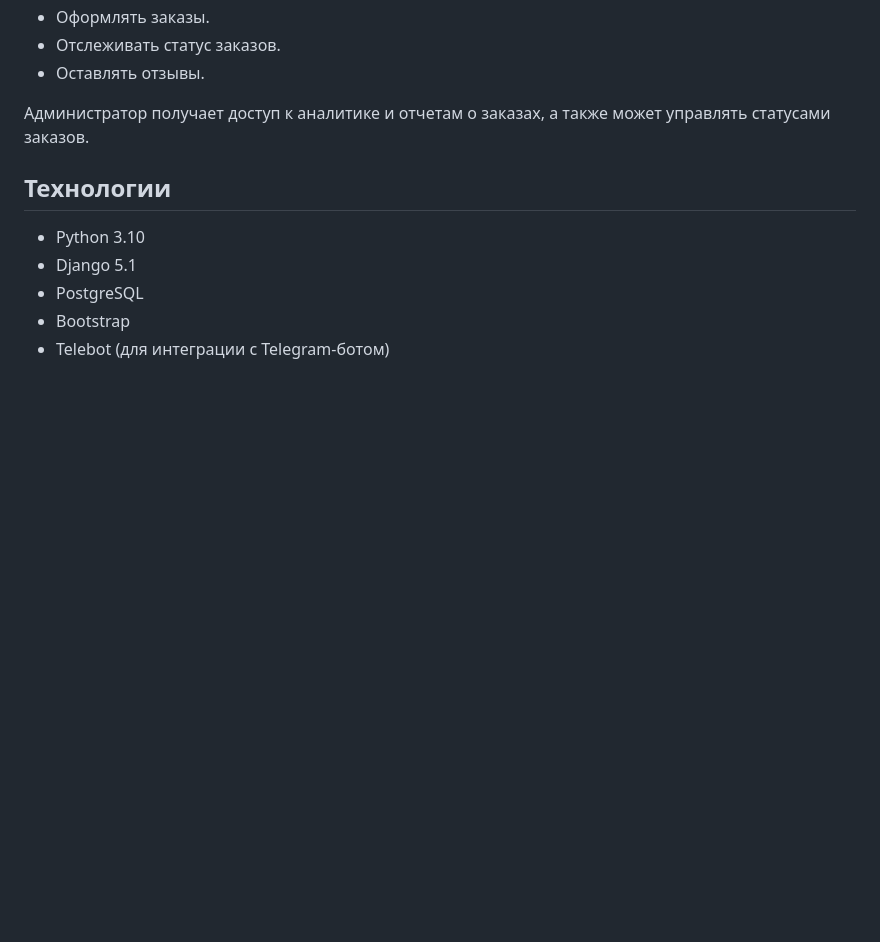
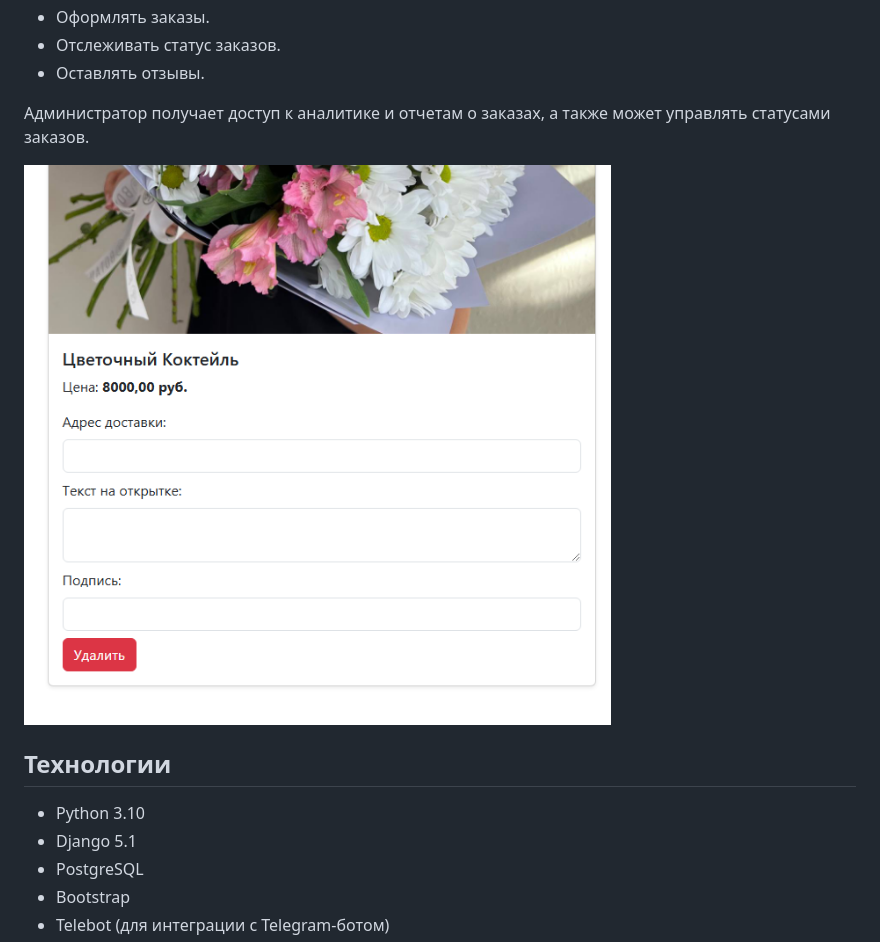
Before and after one commit to Inna-ZCod/FlowerDelivery, a Markdown page: README.md, the part around the change. Rendered like a GitHub page; blank space fills up the shorter version.

```diff
--- a/README.md
+++ b/README.md
@@ -14,6 +14,7 @@
 
 Администратор получает доступ к аналитике и отчетам о заказах, а также может управлять статусами заказов.
 
+![Добавление открытки](https://raw.githubusercontent.com/Inna-ZCod/FlowerDelivery/main/flower_delivery/media/products/fd_04.png)
 
 ## Технологии
 
```
